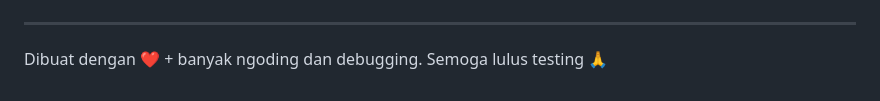
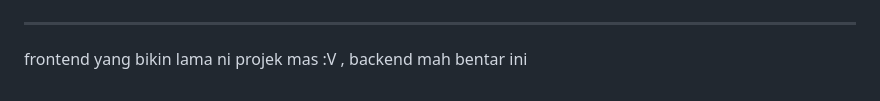
Before and after one commit to IKInecro/idk-crud, a Markdown page: README.md, the part around the change. Rendered like a GitHub page.

Commit message:
Update closing text di README

```diff
--- a/README.md
+++ b/README.md
@@ -251,4 +251,4 @@ public/images/                → Asset (logo, dll)
 
 ---
 
-Dibuat dengan ❤️ + banyak ngoding dan debugging. Semoga lulus testing 🙏
+frontend yang bikin lama ni projek mas :V , backend mah bentar ini
```
